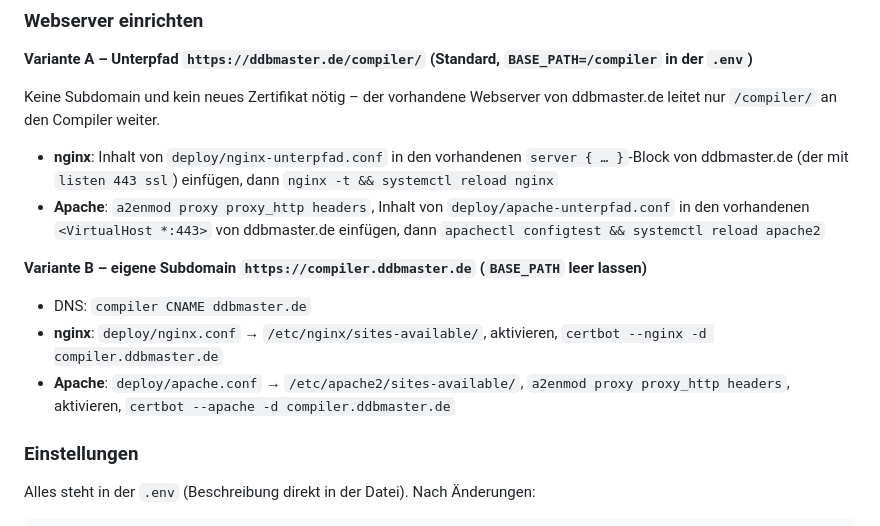
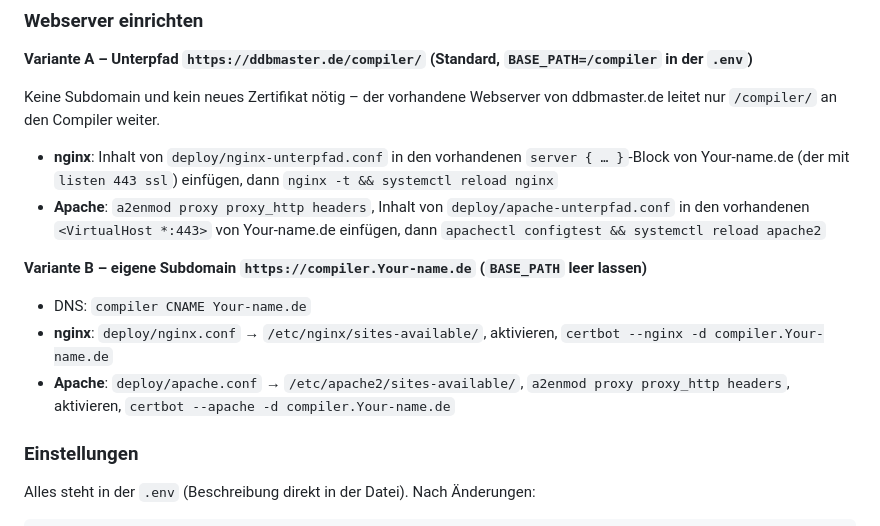
Before and after one commit to ddbmaster/cs2-plugin-compiler, a Markdown page: README.md, the part around the change. Rendered like a GitHub page.

Commit message:
Update README with 'Your-name' placeholders

```diff
--- a/README.md
+++ b/README.md
@@ -46,14 +46,14 @@ Das Skript prüft/installiert Docker, legt die `.env` mit einem zufälligen Admi
 
 Keine Subdomain und kein neues Zertifikat nötig – der vorhandene Webserver von ddbmaster.de leitet nur `/compiler/` an den Compiler weiter.
 
-- **nginx**: Inhalt von `deploy/nginx-unterpfad.conf` in den vorhandenen `server { … }`-Block von ddbmaster.de (der mit `listen 443 ssl`) einfügen, dann `nginx -t && systemctl reload nginx`
-- **Apache**: `a2enmod proxy proxy_http headers`, Inhalt von `deploy/apache-unterpfad.conf` in den vorhandenen `<VirtualHost *:443>` von ddbmaster.de einfügen, dann `apachectl configtest && systemctl reload apache2`
+- **nginx**: Inhalt von `deploy/nginx-unterpfad.conf` in den vorhandenen `server { … }`-Block von Your-name.de (der mit `listen 443 ssl`) einfügen, dann `nginx -t && systemctl reload nginx`
+- **Apache**: `a2enmod proxy proxy_http headers`, Inhalt von `deploy/apache-unterpfad.conf` in den vorhandenen `<VirtualHost *:443>` von Your-name.de einfügen, dann `apachectl configtest && systemctl reload apache2`
 
-**Variante B – eigene Subdomain `https://compiler.ddbmaster.de` (`BASE_PATH` leer lassen)**
+**Variante B – eigene Subdomain `https://compiler.Your-name.de` (`BASE_PATH` leer lassen)**
 
-- DNS: `compiler CNAME ddbmaster.de`
-- **nginx**: `deploy/nginx.conf` → `/etc/nginx/sites-available/`, aktivieren, `certbot --nginx -d compiler.ddbmaster.de`
-- **Apache**: `deploy/apache.conf` → `/etc/apache2/sites-available/`, `a2enmod proxy proxy_http headers`, aktivieren, `certbot --apache -d compiler.ddbmaster.de`
+- DNS: `compiler CNAME Your-name.de`
+- **nginx**: `deploy/nginx.conf` → `/etc/nginx/sites-available/`, aktivieren, `certbot --nginx -d compiler.Your-name.de`
+- **Apache**: `deploy/apache.conf` → `/etc/apache2/sites-available/`, `a2enmod proxy proxy_http headers`, aktivieren, `certbot --apache -d compiler.Your-name.de`
 
 ### Einstellungen
 
```
